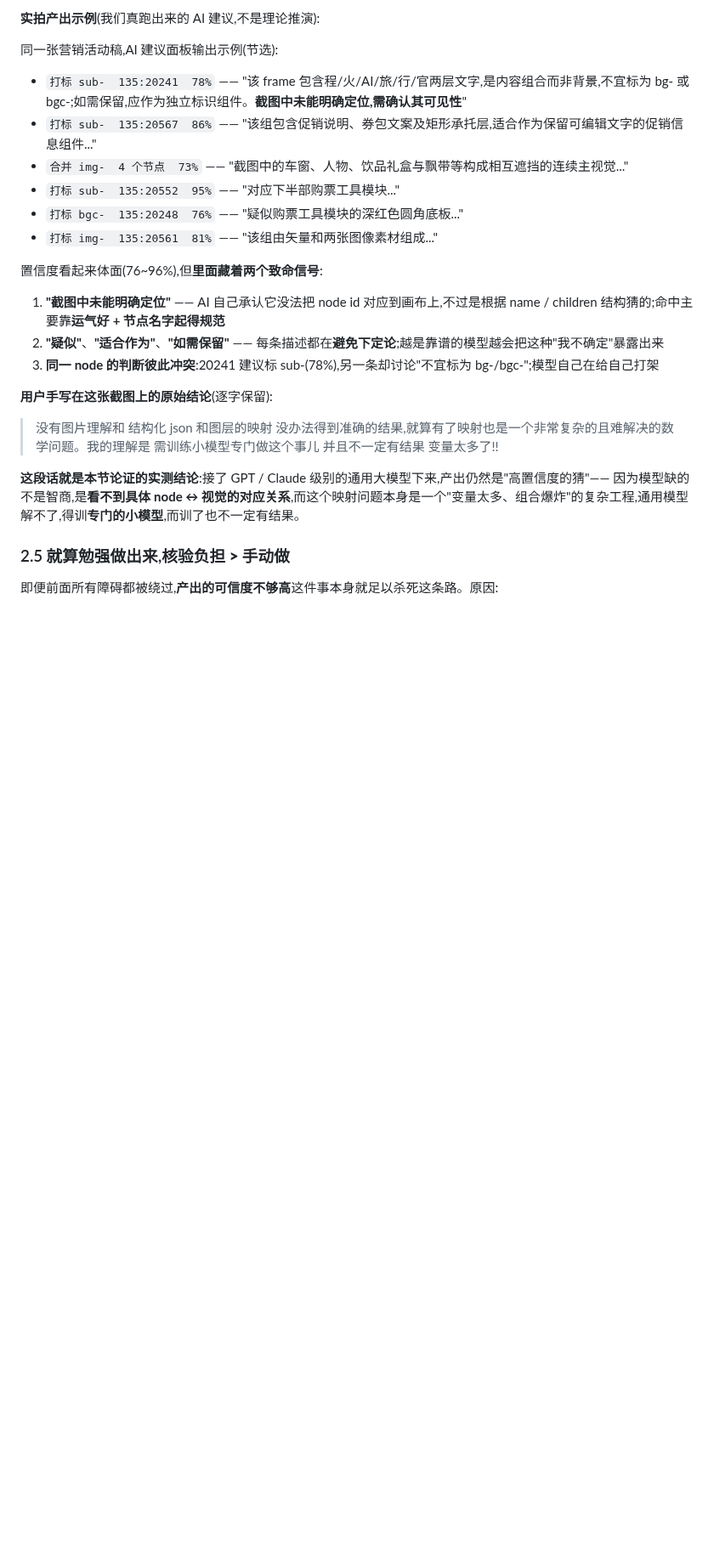
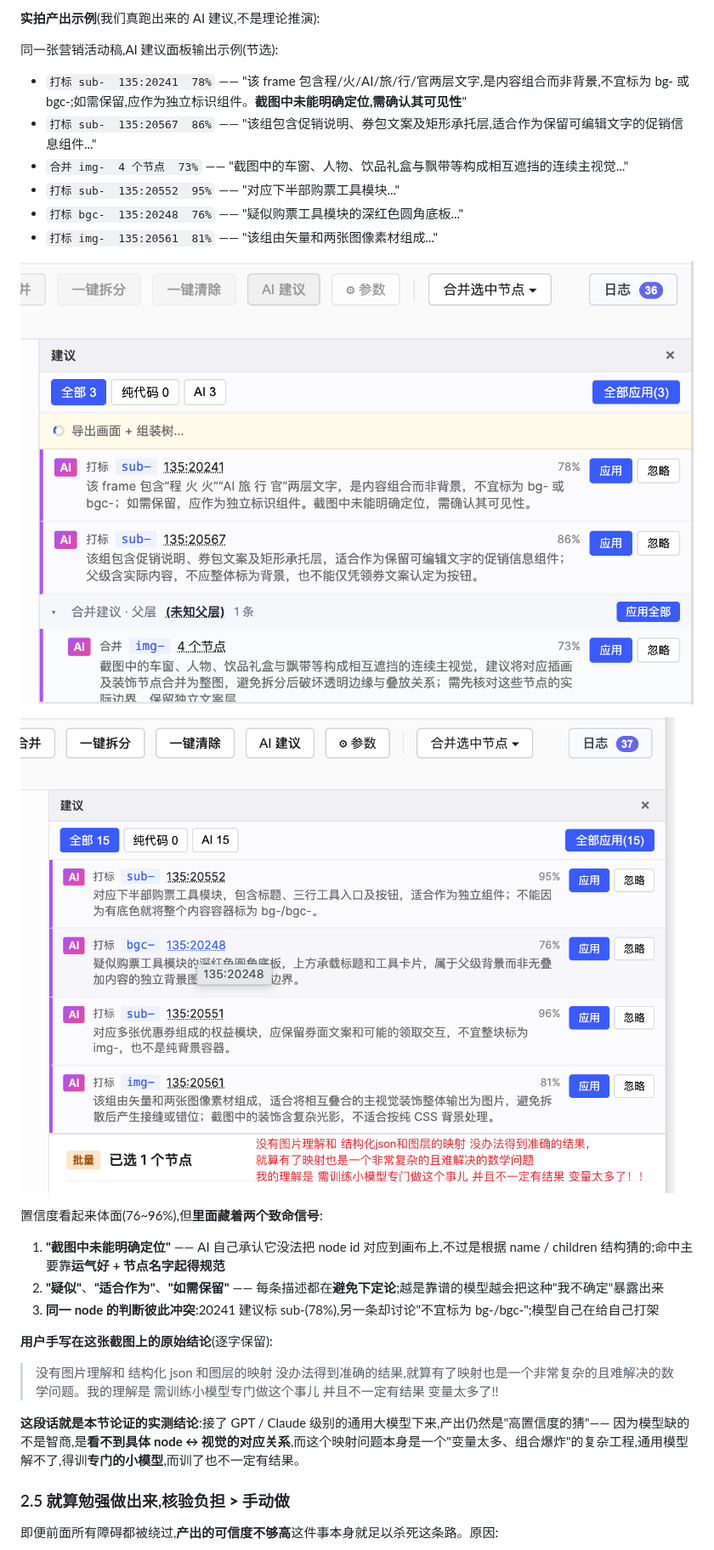
Before and after one commit to double-coding-lab/PixelPrint, a Markdown page: docs/自动化标注与自动化布局_放弃复盘.md, the part around the change. Shown at 85% size. Drawn GitHub-style; pictures changed too: docs/assets/pp-d2c-prep-plugin/ai-suggestions-1.png (added), docs/assets/pp-d2c-prep-plugin/ai-suggestions-2-with-note.png (added); blank space fills up the shorter version.

```diff
--- a/docs/自动化标注与自动化布局_放弃复盘.md
+++ b/docs/自动化标注与自动化布局_放弃复盘.md
@@ -113,6 +113,10 @@
 - `打标 sub-  135:20552  95%` —— "对应下半部购票工具模块..."
 - `打标 bgc-  135:20248  76%` —— "疑似购票工具模块的深红色圆角底板..."
 - `打标 img-  135:20561  81%` —— "该组由矢量和两张图像素材组成..."
+
+![插件"AI 建议"面板实拍(节选):3 条建议,含 sub- 78% / sub- 86% / 合并 img- 4 个节点 73%,每条带"应用 / 忽略"按钮](./assets/pp-d2c-prep-plugin/ai-suggestions-1.png)
+
+![更多 AI 建议 + 用户手写红字结论:"没有图片理解和 结构化 json 和图层的映射 没办法得到准确的结果,就算有了映射也是一个非常复杂的且难解决的数学问题。我的理解是 需训练小模型专门做这个事儿 并且不一定有结果 变量太多了!!"](./assets/pp-d2c-prep-plugin/ai-suggestions-2-with-note.png)
 
 置信度看起来体面(76~96%),但**里面藏着两个致命信号**:
 
```
Also changed, not shown: docs/自动化分组_放弃复盘.md (+4 -0 lines), docs/assets/pp-d2c-prep-plugin/merge-result-first-screen-swallowed.png (added), docs/assets/pp-d2c-prep-plugin/plugin-ui-panel.png (added).
